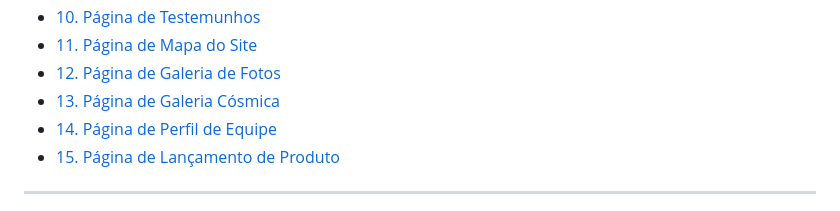
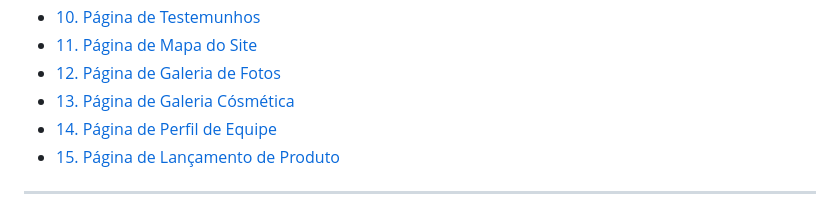
Before and after one commit to Cliffordson01/WebTask, a Markdown page: README.md, the part around the change. GitHub-like rendering.

```diff
--- a/README.md
+++ b/README.md
@@ -19,7 +19,7 @@ Cada exercício propõe o uso obrigatório de uma **tag HTML** e uma **proprieda
 - [10. Página de Testemunhos](#10-página-de-testemunhos)
 - [11. Página de Mapa do Site](#11-página-de-mapa-do-site)
 - [12. Página de Galeria de Fotos](#12-página-de-galeria-de-fotos)
-- [13. Página de Galeria Cósmica](#13-página-de-galeria-cósmética)
+- [13. Página de Galeria Cósmética](#13-página-de-galeria-cósmética)
 - [14. Página de Perfil de Equipe](#14-página-de-perfil-de-equipe)
 - [15. Página de Lançamento de Produto](#15-página-de-lançamento-de-produto)
 
```
